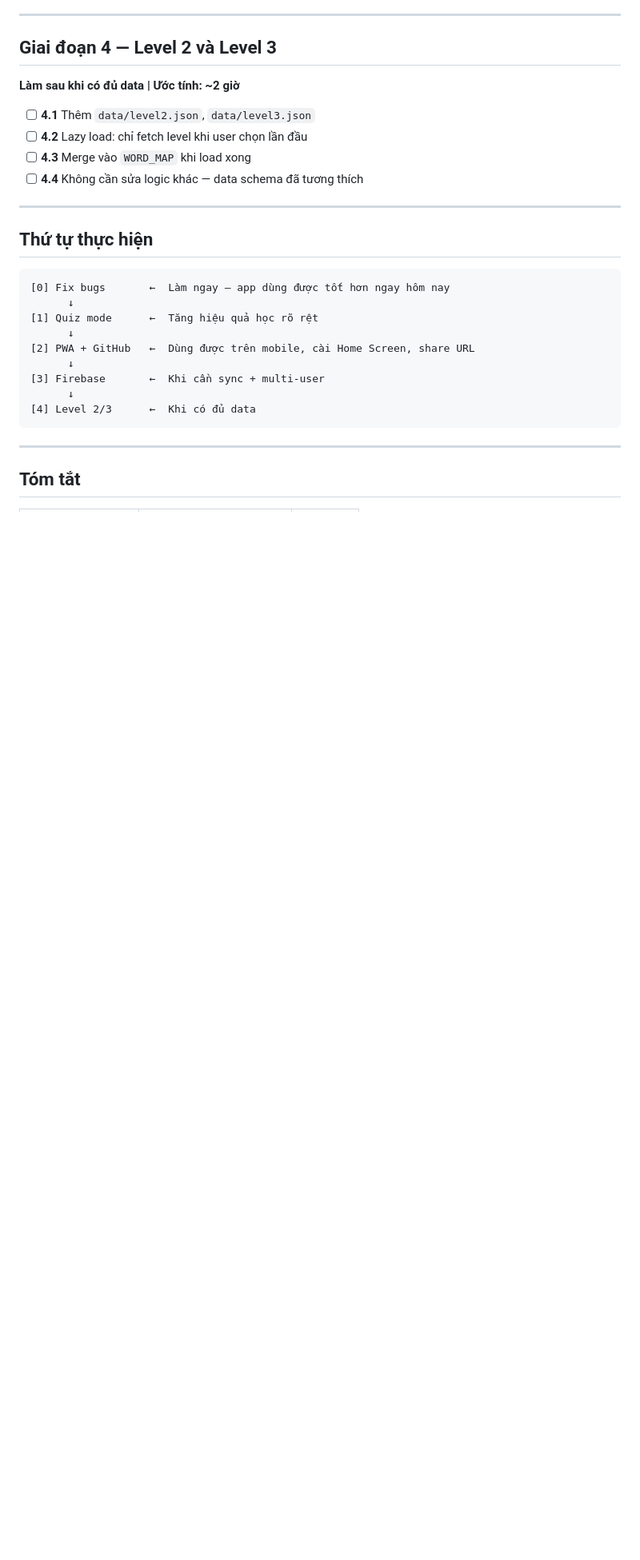
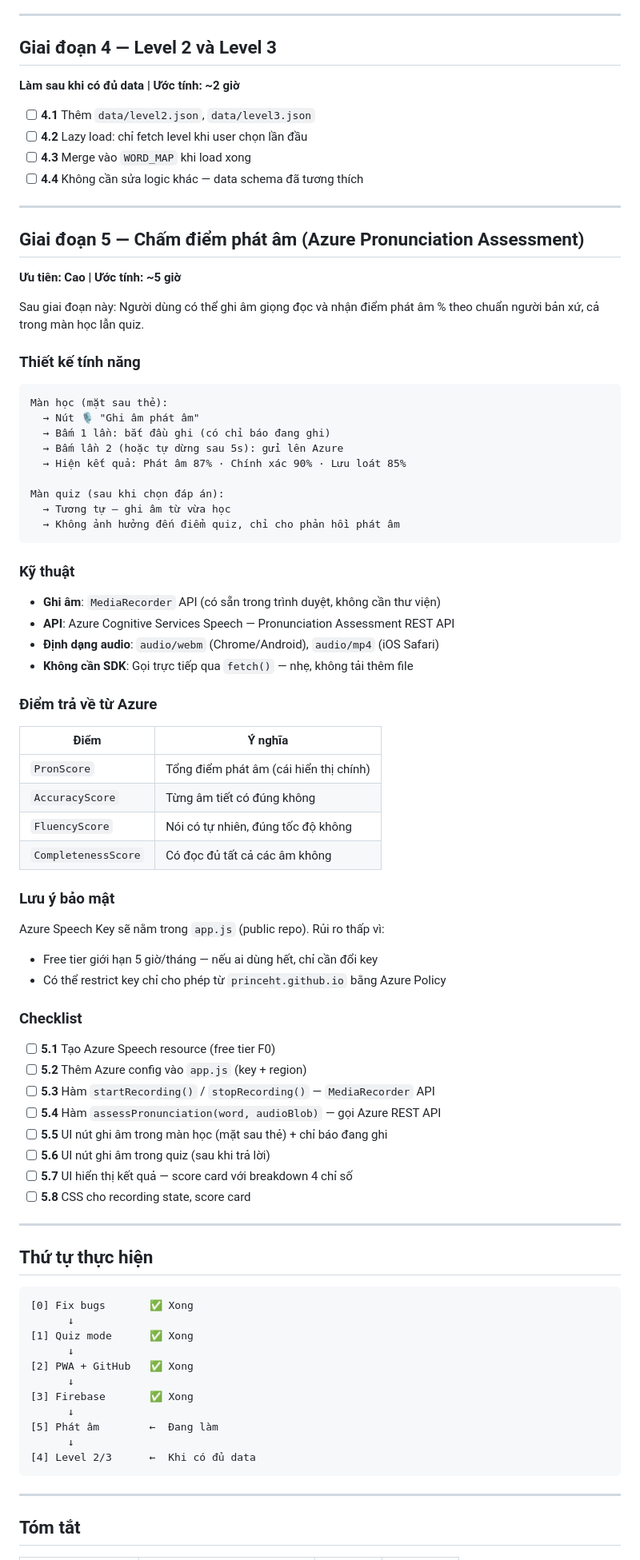
Before and after one commit to PrinceHT/english-app, a Markdown page: PLAN.md, the part around one of its changes. Shown at 80% size. Drawn GitHub-style; blank space fills up the shorter version.

Commit message:
docs: add phase 5 pronunciation assessment plan

````diff
--- a/PLAN.md
+++ b/PLAN.md
@@ -144,16 +144,73 @@ Firestore SDK có offline persistence sẵn — khi mất mạng vẫn đọc/gh
 
 ---
 
+## Giai đoạn 5 — Chấm điểm phát âm (Azure Pronunciation Assessment)
+
+**Ưu tiên: Cao | Ước tính: ~5 giờ**
+
+Sau giai đoạn này: Người dùng có thể ghi âm giọng đọc và nhận điểm phát âm % theo chuẩn người bản xứ, cả trong màn học lẫn quiz.
+
+### Thiết kế tính năng
+
+```
+Màn học (mặt sau thẻ):
+  → Nút 🎙️ "Ghi âm phát âm"
+  → Bấm 1 lần: bắt đầu ghi (có chỉ báo đang ghi)
+  → Bấm lần 2 (hoặc tự dừng sau 5s): gửi lên Azure
+  → Hiện kết quả: Phát âm 87% · Chính xác 90% · Lưu loát 85%
+
+Màn quiz (sau khi chọn đáp án):
+  → Tương tự — ghi âm từ vừa học
+  → Không ảnh hưởng đến điểm quiz, chỉ cho phản hồi phát âm
+```
+
+### Kỹ thuật
+
+- **Ghi âm**: `MediaRecorder` API (có sẵn trong trình duyệt, không cần thư viện)
+- **API**: Azure Cognitive Services Speech — Pronunciation Assessment REST API
+- **Định dạng audio**: `audio/webm` (Chrome/Android), `audio/mp4` (iOS Safari)
+- **Không cần SDK**: Gọi trực tiếp qua `fetch()` — nhẹ, không tải thêm file
+
+### Điểm trả về từ Azure
+
+| Điểm | Ý nghĩa |
+|---|---|
+| `PronScore` | Tổng điểm phát âm (cái hiển thị chính) |
+| `AccuracyScore` | Từng âm tiết có đúng không |
+| `FluencyScore` | Nói có tự nhiên, đúng tốc độ không |
+| `CompletenessScore` | Có đọc đủ tất cả các âm không |
+
+### Lưu ý bảo mật
+
+Azure Speech Key sẽ nằm trong `app.js` (public repo). Rủi ro thấp vì:
+- Free tier giới hạn 5 giờ/tháng — nếu ai dùng hết, chỉ cần đổi key
+- Có thể restrict key chỉ cho phép từ `princeht.github.io` bằng Azure Policy
+
+### Checklist
+
+- [ ] **5.1** Tạo Azure Speech resource (free tier F0)
+- [ ] **5.2** Thêm Azure config vào `app.js` (key + region)
+- [ ] **5.3** Hàm `startRecording()` / `stopRecording()` — `MediaRecorder` API
+- [ ] **5.4** Hàm `assessPronunciation(word, audioBlob)` — gọi Azure REST API
+- [ ] **5.5** UI nút ghi âm trong màn học (mặt sau thẻ) + chỉ báo đang ghi
+- [ ] **5.6** UI nút ghi âm trong quiz (sau khi trả lời)
+- [ ] **5.7** UI hiển thị kết quả — score card với breakdown 4 chỉ số
+- [ ] **5.8** CSS cho recording state, score card
+
+---
+
 ## Thứ tự thực hiện
 
 ```
-[0] Fix bugs       ←  Làm ngay — app dùng được tốt hơn ngay hôm nay
+[0] Fix bugs       ✅ Xong
       ↓
-[1] Quiz mode      ←  Tăng hiệu quả học rõ rệt
+[1] Quiz mode      ✅ Xong
       ↓
-[2] PWA + GitHub   ←  Dùng được trên mobile, cài Home Screen, share URL
+[2] PWA + GitHub   ✅ Xong
       ↓
-[3] Firebase       ←  Khi cần sync + multi-user
+[3] Firebase       ✅ Xong
+      ↓
+[5] Phát âm        ←  Đang làm
       ↓
 [4] Level 2/3      ←  Khi có đủ data
 ```
````
Also changed, not shown: other parts of PLAN.md (+9 -8 lines).
